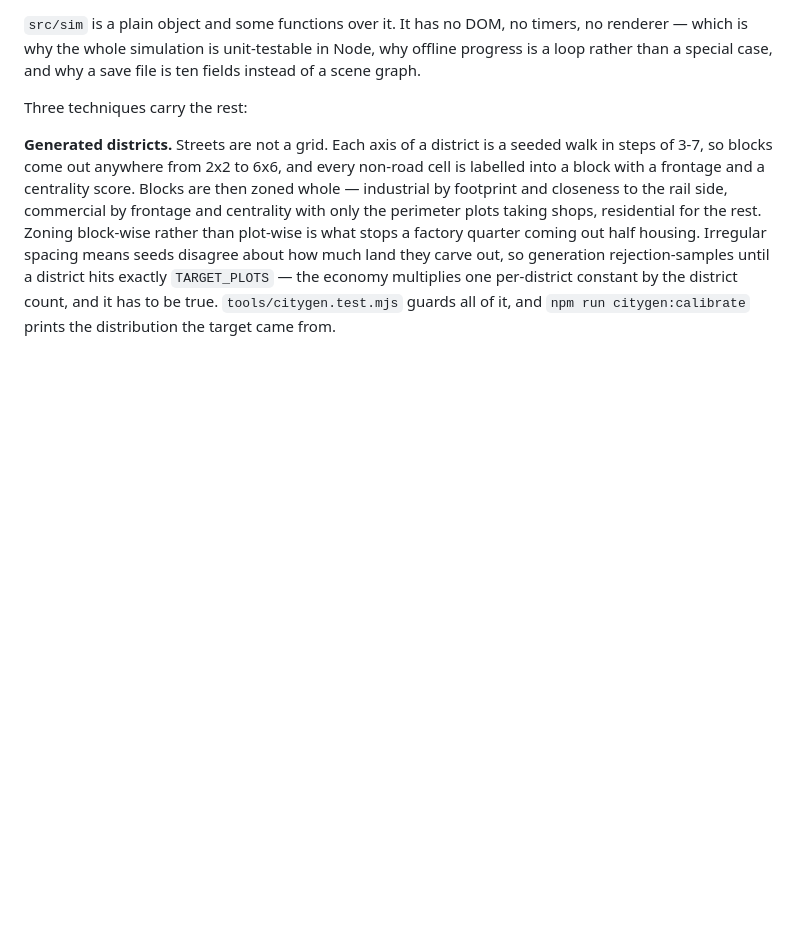
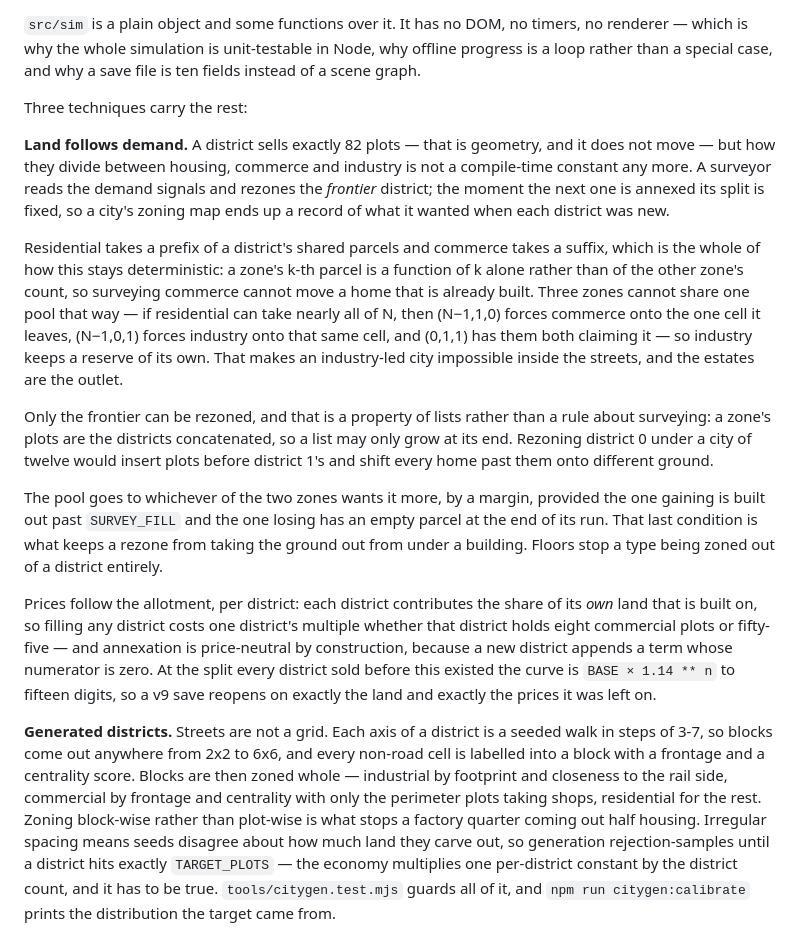
Before and after one commit to linquint/idle-city, a Markdown page: README.md, the part around the change. GitHub-like rendering; blank space fills up the shorter version.

Commit message:
Say in the README what the land does now
Co-Authored-By: Claude Opus 5 <noreply@anthropic.com>
Claude-Session: https://claude.ai/code/session_01YSXwVytWHTXBPRS95e4Fqf

```diff
--- a/README.md
+++ b/README.md
@@ -51,6 +51,43 @@ Node, why offline progress is a loop rather than a special case, and why a save
 file is ten fields instead of a scene graph.
 
 Three techniques carry the rest:
+
+**Land follows demand.** A district sells exactly 82 plots — that is geometry,
+and it does not move — but how they divide between housing, commerce and
+industry is not a compile-time constant any more. A surveyor reads the demand
+signals and rezones the *frontier* district; the moment the next one is annexed
+its split is fixed, so a city's zoning map ends up a record of what it wanted
+when each district was new.
+
+Residential takes a prefix of a district's shared parcels and commerce takes a
+suffix, which is the whole of how this stays deterministic: a zone's k-th parcel
+is a function of k alone rather than of the other zone's count, so surveying
+commerce cannot move a home that is already built. Three zones cannot share one
+pool that way — if residential can take nearly all of N, then (N−1,1,0) forces
+commerce onto the one cell it leaves, (N−1,0,1) forces industry onto that same
+cell, and (0,1,1) has them both claiming it — so industry keeps a reserve of its
+own. That makes an industry-led city impossible inside the streets, and the
+estates are the outlet.
+
+Only the frontier can be rezoned, and that is a property of lists rather than a
+rule about surveying: a zone's plots are the districts concatenated, so a list
+may only grow at its end. Rezoning district 0 under a city of twelve would
+insert plots before district 1's and shift every home past them onto different
+ground.
+
+The pool goes to whichever of the two zones wants it more, by a margin, provided
+the one gaining is built out past `SURVEY_FILL` and the one losing has an empty
+parcel at the end of its run. That last condition is what keeps a rezone from
+taking the ground out from under a building. Floors stop a type being zoned out
+of a district entirely.
+
+Prices follow the allotment, per district: each district contributes the share
+of its *own* land that is built on, so filling any district costs one district's
+multiple whether that district holds eight commercial plots or fifty-five — and
+annexation is price-neutral by construction, because a new district appends a
+term whose numerator is zero. At the split every district sold before this
+existed the curve is `BASE × 1.14 ** n` to fifteen digits, so a v9 save reopens
+on exactly the land and exactly the prices it was left on.
 
 **Generated districts.** Streets are not a grid. Each axis of a district is a
 seeded walk in steps of 3-7, so blocks come out anywhere from 2x2 to 6x6, and
```
